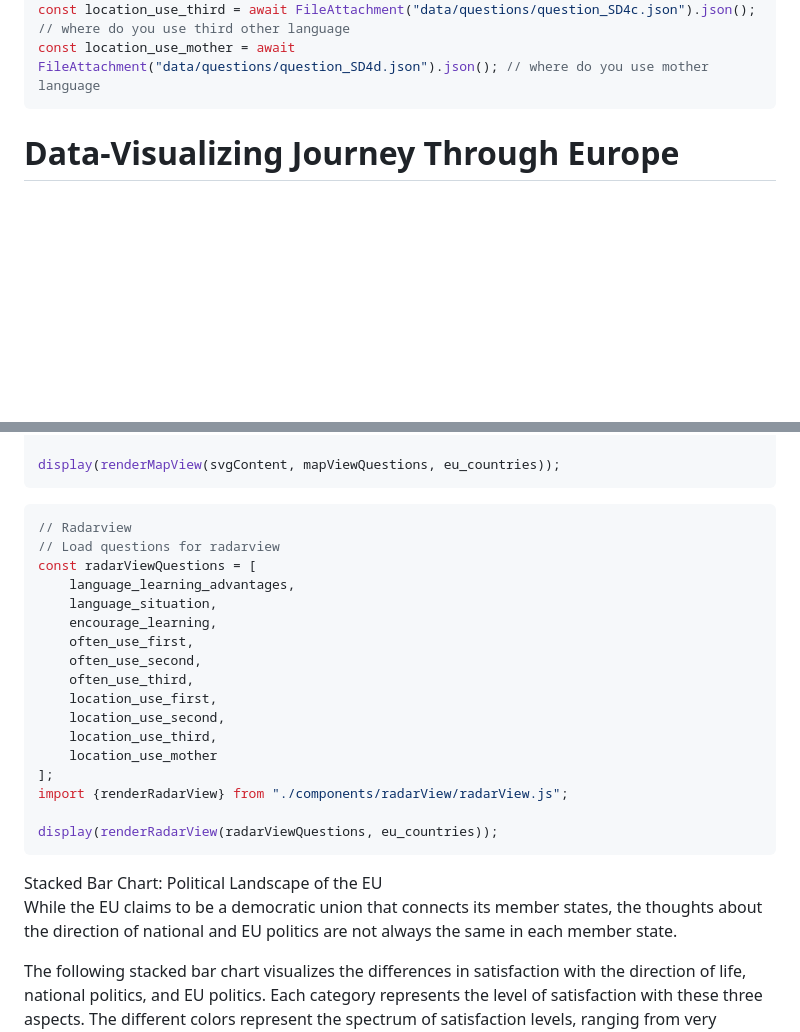
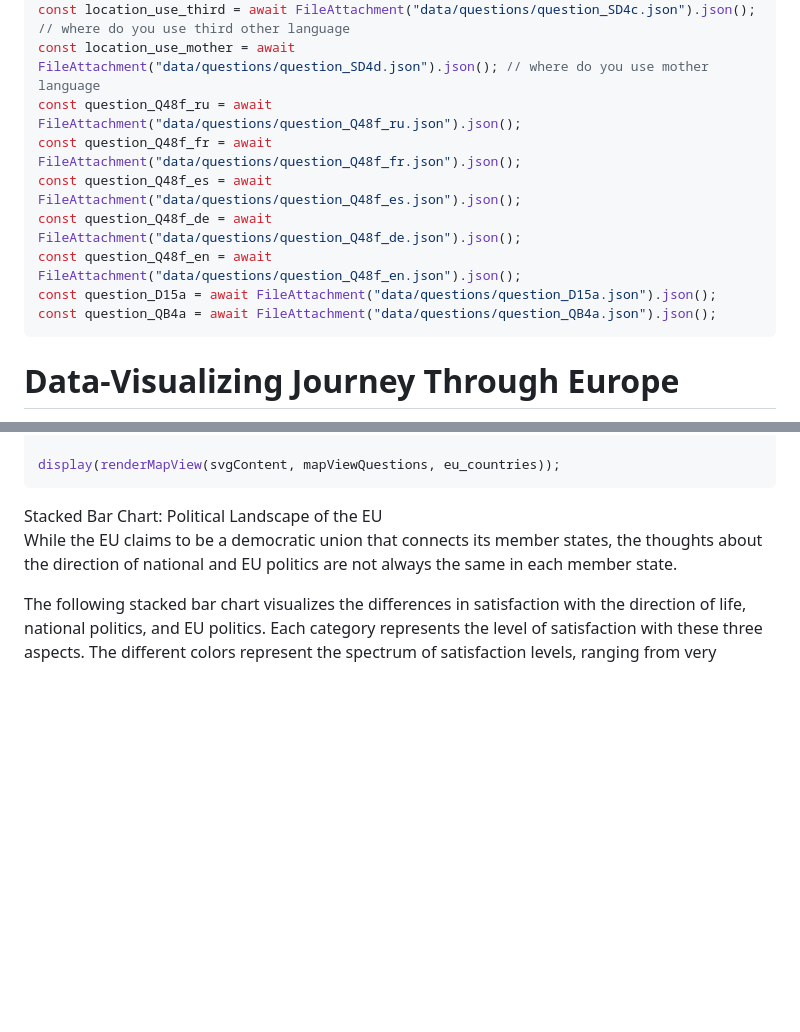
Before and after one commit to Datavisualiatie-UGent/project-dv25-2, a Markdown page: dev/src/index.md, 2 parts joined by grey strips. Drawn GitHub-style; blank space fills up the shorter version.

````diff
--- a/dev/src/index.md
+++ b/dev/src/index.md
@@ -45,6 +45,13 @@ const location_use_first = await FileAttachment("data/questions/question_SD4a.js
 const location_use_second = await FileAttachment("data/questions/question_SD4b.json").json(); // where do you use second other language
 const location_use_third = await FileAttachment("data/questions/question_SD4c.json").json(); // where do you use third other language
 const location_use_mother = await FileAttachment("data/questions/question_SD4d.json").json(); // where do you use mother language
+const question_Q48f_ru = await FileAttachment("data/questions/question_Q48f_ru.json").json();
+const question_Q48f_fr = await FileAttachment("data/questions/question_Q48f_fr.json").json();
+const question_Q48f_es = await FileAttachment("data/questions/question_Q48f_es.json").json();
+const question_Q48f_de = await FileAttachment("data/questions/question_Q48f_de.json").json();
+const question_Q48f_en = await FileAttachment("data/questions/question_Q48f_en.json").json();
+const question_D15a = await FileAttachment("data/questions/question_D15a.json").json();
+const question_QB4a = await FileAttachment("data/questions/question_QB4a.json").json();
 ```
 
 <div class="header">
@@ -91,26 +98,6 @@ import {renderMapView} from "./components/mapView/mapView.js";
 display(renderMapView(svgContent, mapViewQuestions, eu_countries));
 ```
 
-```js
-// Radarview
-// Load questions for radarview
-const radarViewQuestions = [
-    language_learning_advantages,
-    language_situation,
-    encourage_learning,
-    often_use_first,
-    often_use_second,
-    often_use_third,
-    location_use_first,
-    location_use_second,
-    location_use_third,
-    location_use_mother
-];
-import {renderRadarView} from "./components/radarView/radarView.js";
-
-display(renderRadarView(radarViewQuestions, eu_countries));
-```
-
 <div class="visualization-section">
     <div class="visualization-header">Stacked Bar Chart: Political Landscape of the EU</div>
     <div class="visualization-content">
````
Also changed, not shown: other parts of dev/src/index.md (+51 -0 lines).
